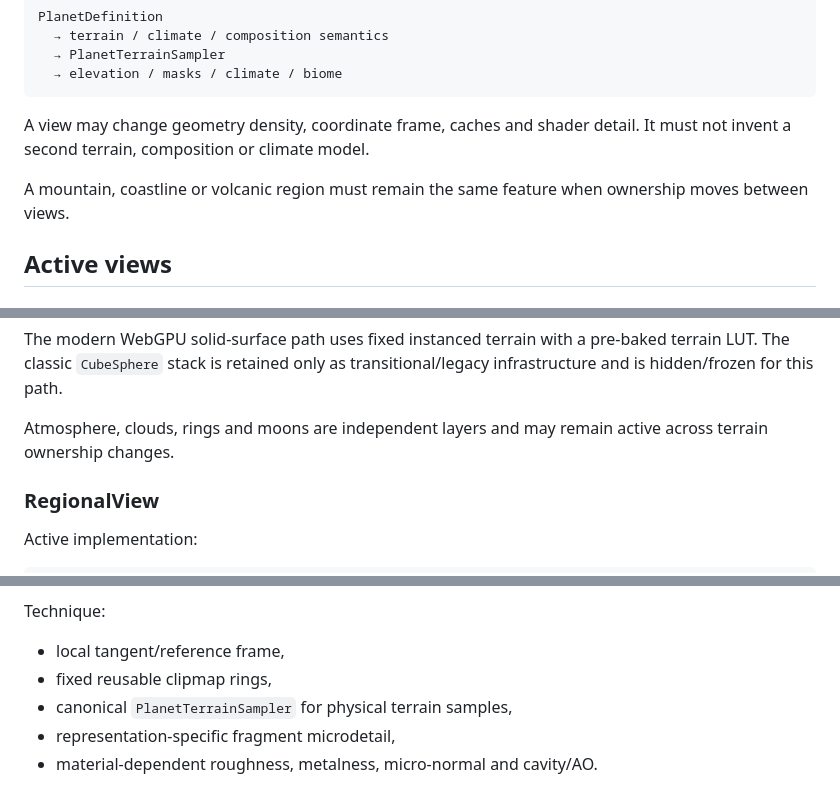
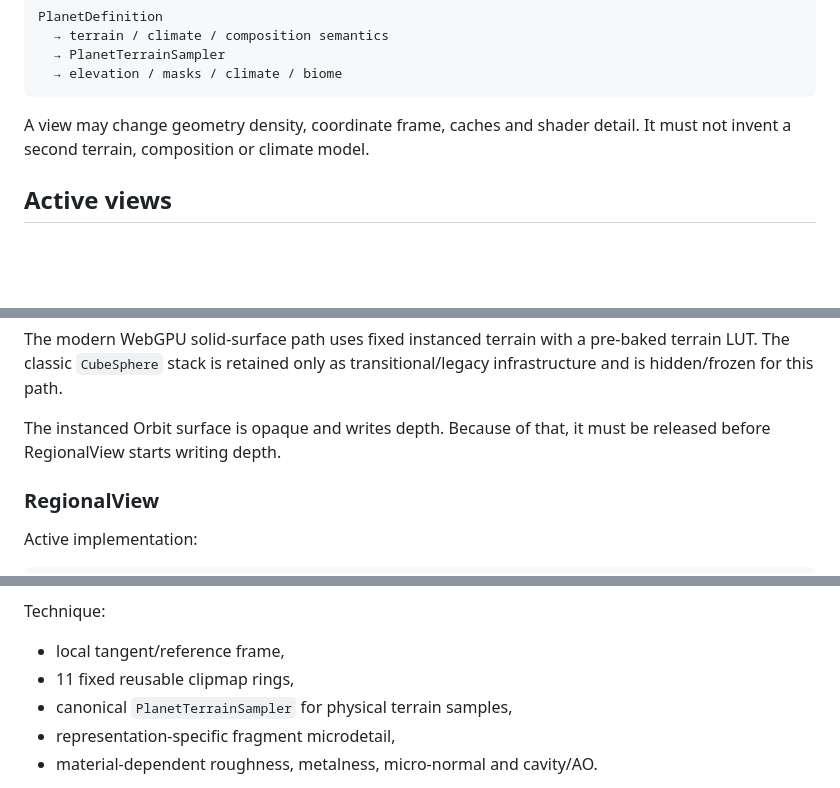
Before and after one commit to tonirenner/conduit-game, a Markdown page: docs/planet-view-architecture.md, 3 parts joined by grey strips. GitHub-like rendering; blank space fills up the shorter version.

```diff
--- a/docs/planet-view-architecture.md
+++ b/docs/planet-view-architecture.md
@@ -30,8 +30,6 @@ PlanetDefinition
 
 A view may change geometry density, coordinate frame, caches and shader detail. It must not invent a second terrain, composition or climate model.
 
-A mountain, coastline or volcanic region must remain the same feature when ownership moves between views.
-
 ## Active views
 
 ### OrbitView
@@ -52,7 +50,7 @@ Purpose:
 
 The modern WebGPU solid-surface path uses fixed instanced terrain with a pre-baked terrain LUT. The classic `CubeSphere` stack is retained only as transitional/legacy infrastructure and is hidden/frozen for this path.
 
-Atmosphere, clouds, rings and moons are independent layers and may remain active across terrain ownership changes.
+The instanced Orbit surface is opaque and writes depth. Because of that, it must be released before RegionalView starts writing depth.
 
 ### RegionalView
 
@@ -99,7 +96,7 @@ Purpose:
 Technique:
 
 - local tangent/reference frame,
-- fixed reusable clipmap rings,
+- 11 fixed reusable clipmap rings,
 - canonical `PlanetTerrainSampler` for physical terrain samples,
 - representation-specific fragment microdetail,
 - material-dependent roughness, metalness, micro-normal and cavity/AO.
```
Also changed, not shown: other parts of docs/planet-view-architecture.md (+67 -25 lines).
